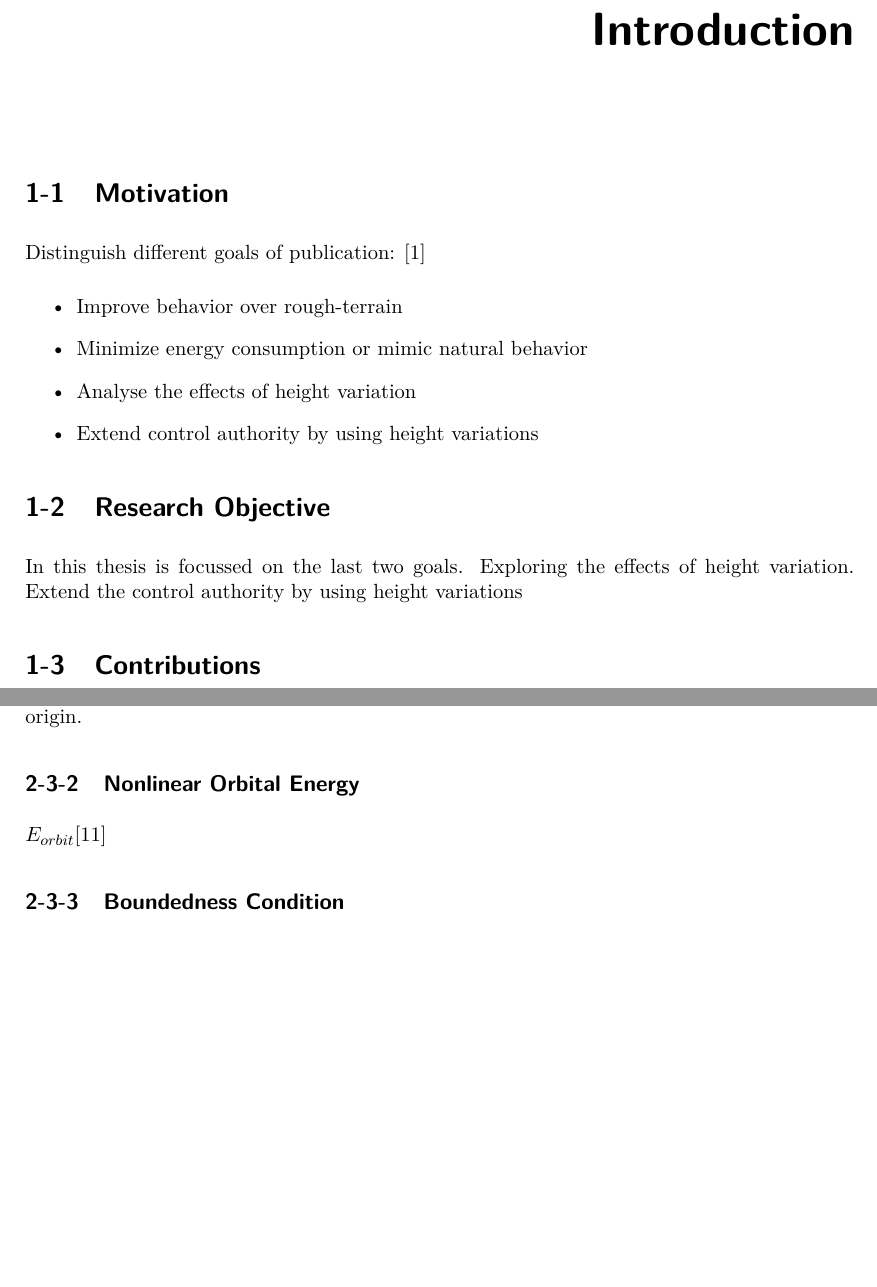
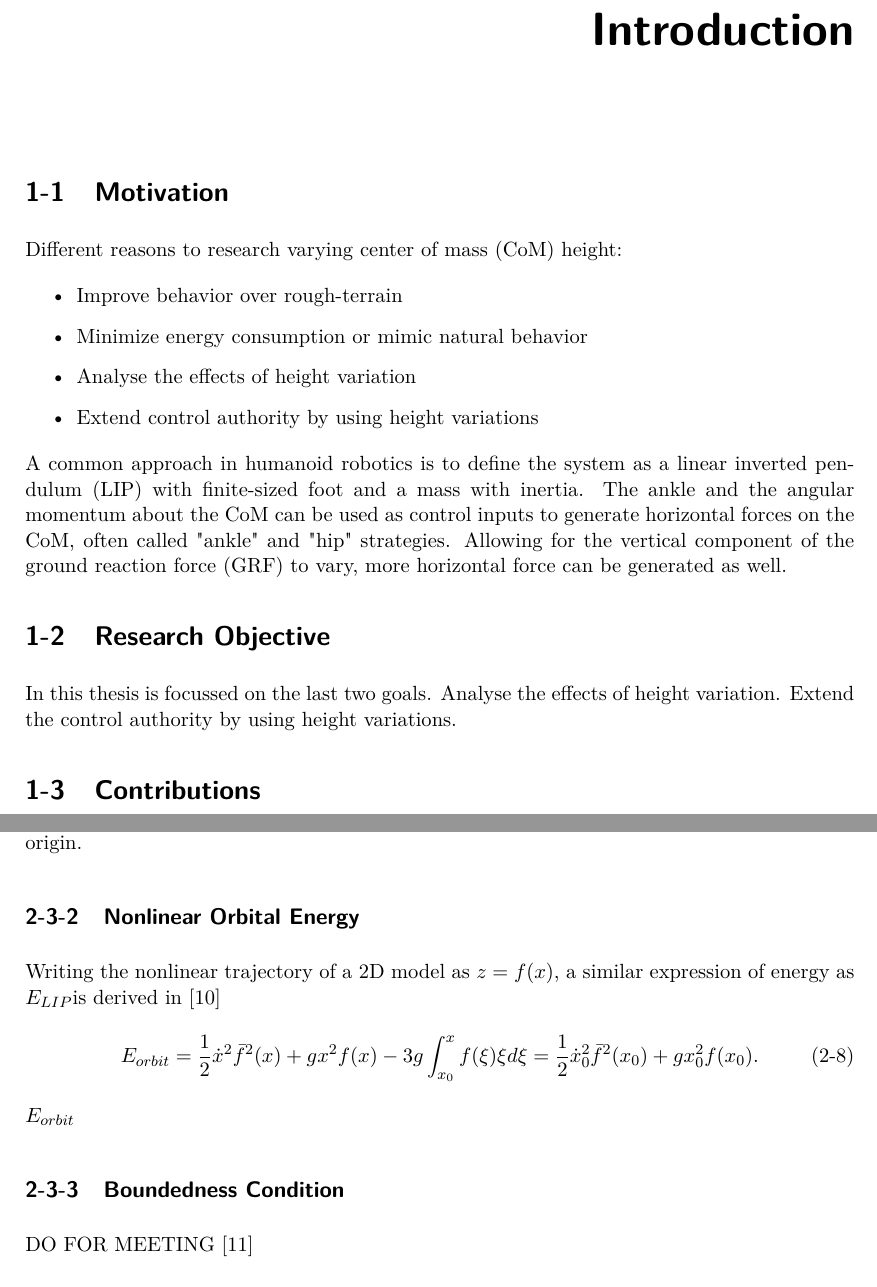
Before and after one commit to BvanHofslot/humanoidsheight, a LaTeX thesis (LaTeXthesis/DCSC Thesis Style/mscThesis.tex, which reads LaTeXthesis/DCSC Thesis Style/background.tex, LaTeXthesis/DCSC Thesis Style/introduction.tex): two parts of pages 19 and 25 of 40, joined at a grey line, cut so that both start at the same text, the shorter picture padded with empty space. Compiled offline with pdfLaTeX.

Commit message:
small change

```diff
--- a/LaTeXthesis/DCSC Thesis Style/background.tex
+++ b/LaTeXthesis/DCSC Thesis Style/background.tex
@@ -100,10 +100,15 @@ Because the ankle is not always located at the same location as the \ac{ICP} for
 where $\boldsymbol{x}_{ICP}$ is the $xy$-vector of the \ac{ICP} location and assuming that the pendulum base is the origin.
 
 \subsection{Nonlinear Orbital Energy}
-\Eorbit  \cite{pratt2007derivation}
+Writing the nonlinear trajectory of a 2D model as $z=f(x)$, a similar expression of energy as \Elip  is derived in \cite{pratt2007derivation}
+\begin{equation}
+    E_{orbit}  = \frac{1}{2}\dot{x}^2\bar{f}^2(x)+gx^2f(x) - 3g\int_{x_0}^xf(\xi)\xi d\xi = \frac{1}{2}\dot{x}_0^2\bar{f}^2(x_0)+gx_0^2f(x_0).
+\end{equation}
+\Eorbit
+
 
 \subsection{Boundedness Condition}
-\cite{lanari2014boundedness}
+DO FOR MEETING \cite{lanari2014boundedness}
 
 % CoM Height Variation
 \section{Related Works CoM Height Variation}
--- a/LaTeXthesis/DCSC Thesis Style/introduction.tex
+++ b/LaTeXthesis/DCSC Thesis Style/introduction.tex
@@ -2,15 +2,18 @@
 % Introduction
 \chapter{Introduction} \label{chap::intro}
 \section{Motivation}
-Distinguish different goals of publication: \cite{koolen2016balance}
+
+Different reasons to research varying \ac{CoM} height:
 \begin{itemize}
 	\item Improve behavior over rough-terrain
 	\item Minimize energy consumption or mimic natural behavior
 	\item Analyse the effects of height variation
 	\item Extend control authority by using height variations
 \end{itemize}
+A common approach in humanoid robotics is to define the system as a \ac{LIP} with finite-sized foot and a mass with inertia. The ankle and the angular momentum about the \ac{CoM} can be used as control inputs to generate horizontal forces on the \ac{CoM}, often called "ankle" and "hip" strategies. Allowing for the vertical component of the \ac{GRF} to vary, more horizontal force can be generated as well.
 \section{Research Objective}
-In this thesis is focussed on the last two goals. Exploring the effects of height variation. Extend the control authority by using height variations
+In this thesis is focussed on the last two goals. Analyse the effects of height variation. Extend the control authority by using height variations.
+
 \section{Contributions}
 \begin{itemize}
 	\item Theoretic Limits on Capture
```
Also changed, not shown: LaTeXthesis/DCSC Thesis Style/background.tex (3 more changed lines), 1 other file.
